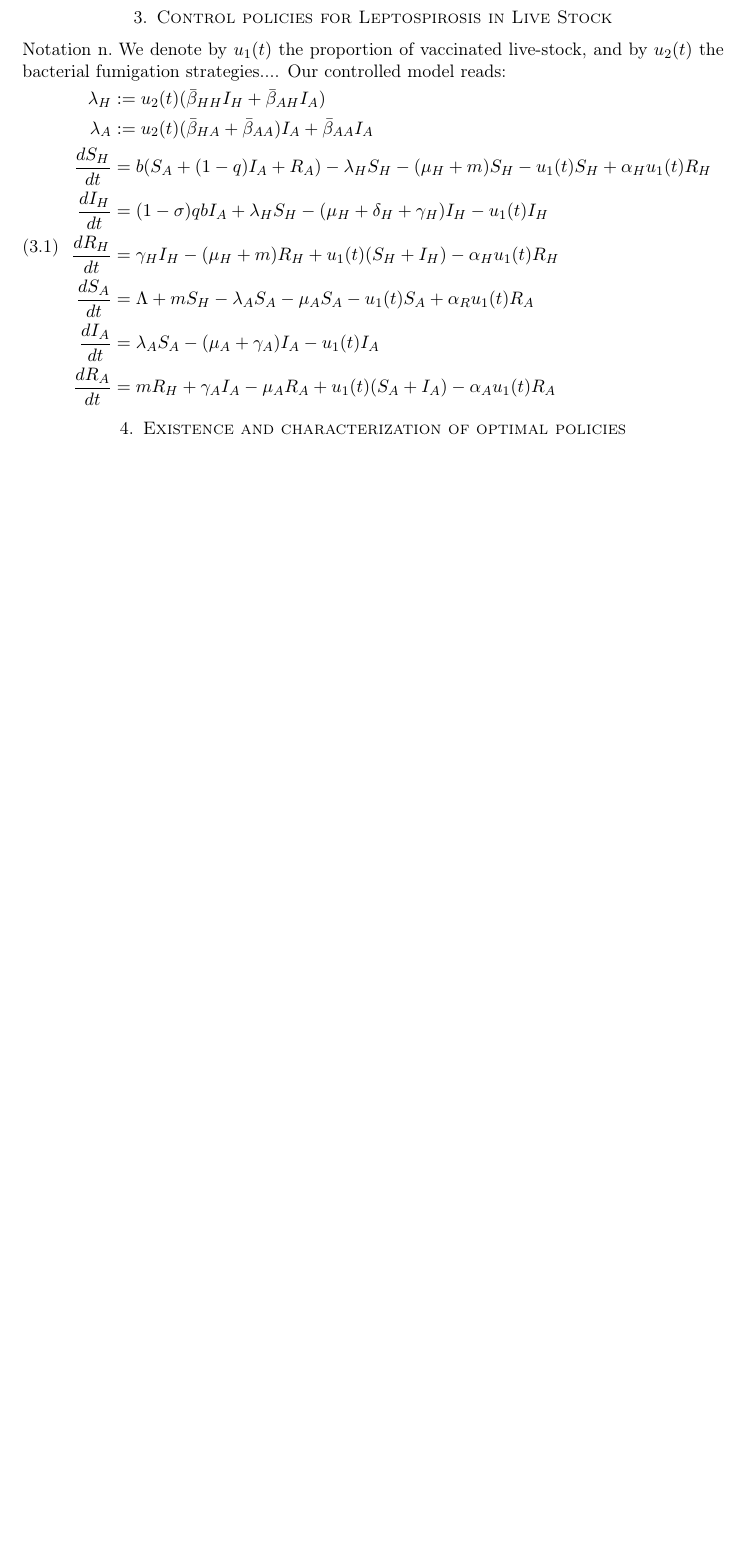
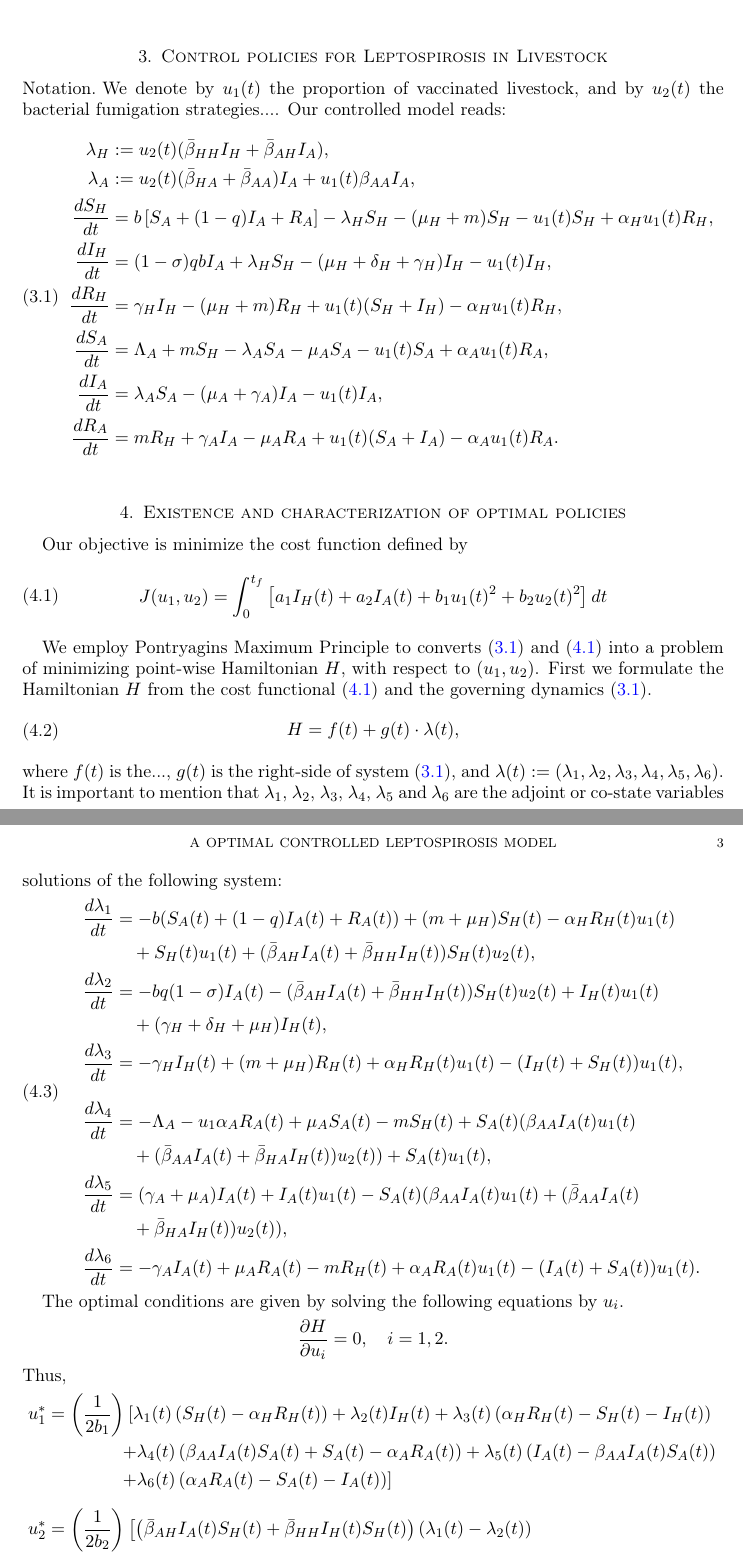
Before and after one commit to SaulDiazInfante/optimalControlOfLeptospirosis, a LaTeX paper (main.tex): part of page 2 of 2 before the commit and two parts of pages 2 and 3 of 3 after it, the two joined at a grey line, cut so that both start at the same text, the shorter picture padded with empty space. Compiled offline with pdfLaTeX.

Commit message:
commit with the lambda funcitons

```diff
--- a/main.tex
+++ b/main.tex
@@ -86,7 +86,7 @@
   Hermosillo, Sonora.
 }
 
-\address[M. A. Acu\~{n}a]{
+\address[M. A. Acu\~{n}a-Zegarra]{
   Departamento de Matem\'aticas,
   Universidad de Sonora,
   Hermosillo, Sonora.
@@ -172,49 +172,153 @@ We also consider a simplified version of the above model.
     \end{aligned}
 \end{equation}
 
-    \section{Control policies for Leptospirosis in Live Stock }
-    \paragraph{Notation n}
-    We denote by $u_1(t)$ the proportion of vaccinated live-stock,
+    \section{Control policies for Leptospirosis in Livestock}
+    \paragraph{Notation}
+    We denote by $u_1(t)$ the proportion of vaccinated livestock,
     and by $u_2(t)$ the bacterial fumigation strategies....
     Our controlled model reads:
-    \begin{equation}
+    \begin{equation}\label{controlled_system}
     \begin{aligned}
-        \lambda_H &:= u_2(t) (\bar{\beta}_{HH} I_H + \bar{\beta}_{AH} I_A)
+        \lambda_H &:= u_2(t) (\bar{\beta}_{HH} I_H + \bar{\beta}_{AH} I_A),
         \\
         \lambda_A &:=
             u_2(t)(\bar{\beta}_{HA} + \bar{\beta}_{AA}) I_A
-        + \bar{\beta}_{AA} I_A
+        + u_1(t)\beta_{AA} I_A,
         \\
         \frac{d S_H}{dt} &=
-        b (S_A + (1 - q) I_A + R_A)
+        b \left[S_A + (1 - q) I_A + R_A\right]
         -\lambda_H S_H - (\mu_H + m) S_H
-        - u_1(t)  S_H + \alpha_H u_1(t) R_H
+        - u_1(t)  S_H + \alpha_H u_1(t) R_H,
         \\
         \frac{d I_H}{dt} &=
         (1 - \sigma)  q  b  I_A
         + \lambda_H S_H - (\mu_H + \delta_H + \gamma_H)I_H
-        - u_1(t) I_H
+        - u_1(t) I_H,
         \\
         \frac{d R_H}{dt} &=
         \gamma_H I_H - (\mu_H + m) R_H
-        + u_1(t) (S_H + I_H) - \alpha_H u_1(t) R_H
+        + u_1(t) (S_H + I_H) - \alpha_H u_1(t) R_H,
         \\
         \frac{dS_A}{dt} &=
-        \Lambda + m S_H - \lambda_A S_A - \mu_A S_A
-        - u_1(t) S_A + \alpha_R u_1(t) R_A
+        \Lambda_A + m S_H - \lambda_A S_A - \mu_A S_A
+        - u_1(t) S_A + \alpha_A u_1(t) R_A,
         \\
         \frac{d I_A}{dt} &=
         \lambda_A S_A - (\mu_A + \gamma_A)   I_A
-        - u_1(t) I_A
+        - u_1(t) I_A,
         \\
         \frac{dR_A}{dt} &=
         m R_H + \gamma_A I_A - \mu_A R_A
-        + u_1(t) (S_A + I_A) - \alpha_A u_1(t) R_A
+        + u_1(t) (S_A + I_A) - \alpha_A u_1(t) R_A.
     \end{aligned}
 \end{equation}
 
 
     \section{Existence and characterization of optimal policies}
+    Our objective is minimize the cost function defined by
+    \begin{equation}\label{cost_function}
+        \begin{aligned}
+        J(u_{1},u_{2}) = \int_{0}^{t_{f}}\left[a_{1}I_{H}(t) + a_{2}I_{A}(t) + b_{1}u_{1}(t)^2 + b_{2}u_{2}(t)^2\right]dt
+        \end{aligned}
+    \end{equation}
+
+    We employ Pontryagins Maximum Principle to converts~\eqref{controlled_system} and~\eqref{cost_function} into a problem of minimizing point-wise Hamiltonian $H$, with respect to $(u_{1},u_{2})$. First we formulate the Hamiltonian $H$ from the cost functional~\eqref{cost_function} and the governing dynamics~\eqref{controlled_system}.
+    \begin{equation}
+        \begin{aligned}
+            H = f(t) + g(t)\cdot \lambda(t),
+         \end{aligned}
+    \end{equation}
+    where $f(t)$ is the..., $g(t)$ is the right-side of system~\eqref{controlled_system}, and $\lambda(t) := \left( \lambda_{1}, \lambda_{2}, \lambda_{3}, \lambda_{4}, \lambda_{5}, \lambda_{6} \right)$. It is important to mention that $\lambda_{1}$, $\lambda_{2}$, $\lambda_{3}$, $\lambda_{4}$, $\lambda_{5}$ and $\lambda_{6}$ are the adjoint or co-state variables solutions of the following system:
+    \begin{equation}\label{adjoint_system}
+    \begin{aligned}
+        \frac{d \lambda_{1}}{dt} &=
+        -b (S_{A}(t) + (1 - q) I_{A}(t) + R_{A}(t) ) + (m + \mu_{H}) S_{H}(t) - \alpha_{H} R_{H}(t) u_{1}(t)\\
+        &\quad+ S_{H}(t) u_{1}(t) + (\bar{\beta}_{AH} I_{A}(t) + \bar{\beta}_{HH} I_{H}(t)) S_{H}(t) u_{2}(t),
+        \\
+        \frac{d \lambda_{2}}{dt} &=
+        -b q (1 - \sigma) I_{A}(t) - (\bar{\beta}_{AH} I_{A}(t) + \bar{\beta}_{HH} I_{H}(t)) S_{H}(t) u_{2}(t)  + I_{H}(t) u_{1}(t)\\
+        &\quad + (\gamma_{H} + \delta_{H} + \mu_{H}) I_{H}(t),
+        \\
+        \frac{d \lambda_{3}}{dt} &=
+        -\gamma_{H} I_{H}(t) + (m + \mu_{H}) R_{H}(t) + \alpha_{H} R_{H}(t) u_{1}(t) - (I_{H}(t) + S_{H}(t)) u_{1}(t),
+        \\[0.3cm]
+        \frac{d \lambda_{4}}{dt} &=
+        -\Lambda_{A} - u_{1} \alpha_{A} R_{A}(t) + \mu_{A} S_{A}(t) - m S_{H}(t) + S_{A}(t) (\beta_{AA} I_{A}(t) u_{1}(t)\\
+        &\quad + (\bar{\beta}_{AA} I_{A}(t) + \bar{\beta}_{HA} I_{H}(t)) u_{2}(t)) + S_{A}(t) u_{1}(t),
+        \\
+        \frac{d \lambda_{5}}{dt} &=
+        (\gamma_{A} + \mu_{A}) I_{A}(t) + I_{A}(t) u_{1}(t) - S_{A}(t) (\beta_{AA} I_{A}(t) u_{1}(t) + (\bar{\beta}_{AA} I_{A}(t)\\
+        &\quad + \bar{\beta}_{HA} I_{H}(t)) u_{2}(t)),
+        \\
+        \frac{d \lambda_{6}}{dt} &=
+        -\gamma_{A} I_{A}(t) + \mu_{A} R_{A}(t) - m R_{H}(t) + \alpha_{A} R_{A}(t) u_{1}(t) - (I_{A}(t) + S_{A}(t)) u_{1}(t).
+    \end{aligned}
+\end{equation}
+
+    The optimal conditions are given by solving the following equations by $u_{i}$.
+    \begin{equation*}
+        \frac{\partial H}{\partial u_{i}} = 0,\quad i=1,2.
+    \end{equation*}
+    Thus,
+    \begin{equation*}
+        \begin{aligned}
+        u_{1}^{*} &= \left(\frac{1}{2b_{1}}\right)
+        \left[
+            \lambda_{1}(t)
+            \left(
+            S_{H}(t) - \alpha_{H} R_{H}(t)
+            \right)
+            +
+            \lambda_{2}(t) I_{H}(t)
+            +
+            \lambda_{3}(t)
+            \left(
+            \alpha_{H} R_{H}(t) - S_{H}(t) - I_{H}(t)
+            \right)
+            \right.\\
+            &\quad\quad\quad\quad \left.
+            +
+            \lambda_{4}(t)
+            \left(
+                \beta_{AA} I_{A}(t) S_{A}(t) + S_{A}(t) - \alpha_{A}R_{A}(t)
+            \right)
+            +
+            \lambda_{5}(t)
+            \left(
+                I_{A}(t) - \beta_{AA} I_{A}(t) S_{A}(t)
+            \right)
+            \right.\\
+            &\quad\quad\quad\quad \left.
+            +
+            \lambda_{6}(t)
+            \left(
+                \alpha_{A} R_{A}(t) - S_{A}(t) - I_{A}(t)
+            \right)
+        \right]\\[0.2cm]
+        u_{2}^{*} &= \left(\frac{1}{2b_{2}}\right)
+        \left[
+            \left(
+                \bar{\beta}_{AH} I_{A}(t) S_{H}(t)
+                +
+                \bar{\beta}_{HH} I_{H}(t) S_{H}(t)
+            \right)
+            \left(
+                \lambda_{1}(t) - \lambda_{2}(t)
+            \right)
+            \right.\\
+            &\quad\quad\quad\quad\quad \left.
+            +
+            \left(
+                \bar{\beta}_{AA} I_{A}(t) S_{A}(t)
+                +
+                \bar{\beta}_{HA} I_{H}(t) S_{A}(t)
+            \right)
+            \left(
+                \lambda_{4}(t) - \lambda_{5}(t)
+            \right)
+        \right]
+        \end{aligned}
+    \end{equation*}
     \section{Numerical analysis}
     \section{Numerical experiments}
     \section{Concluding remarks}
```
Also changed, not shown: main.tex (40 more changed lines).
